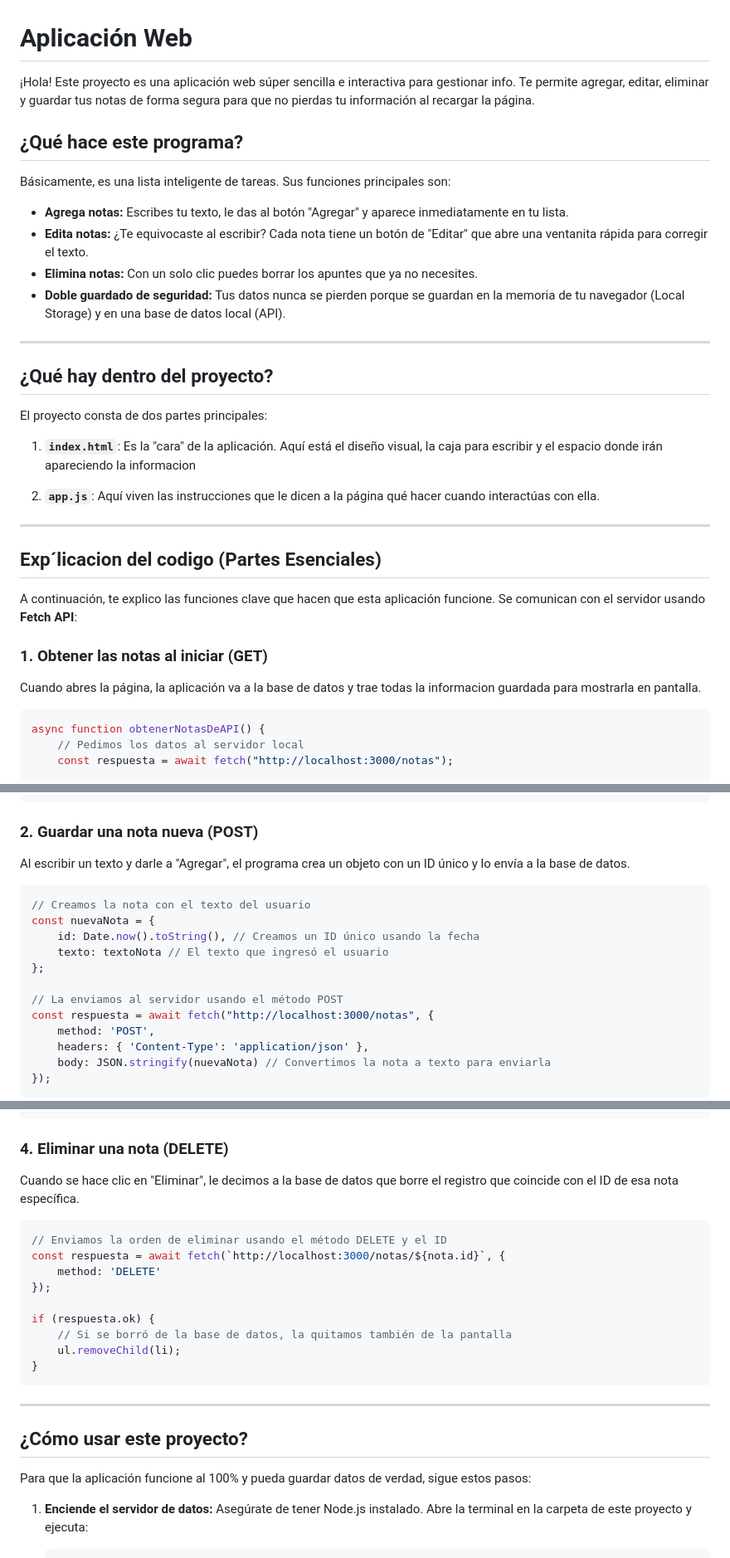
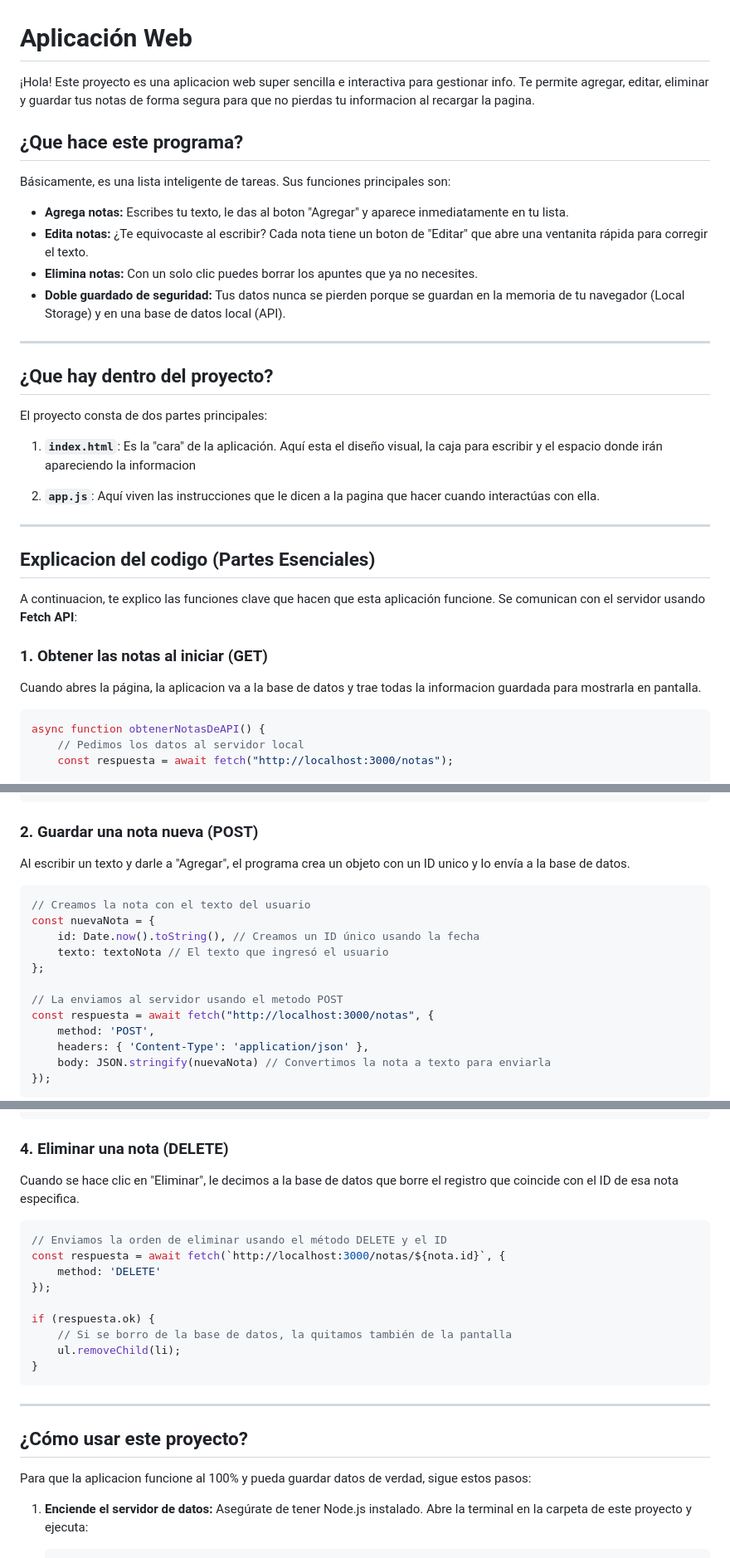
Before and after one commit to miltonjaker1020-svg/Proyectos.inventario-Riwi, a Markdown page: README.md, 3 parts joined by grey strips. Shown at 83% size. GitHub-like rendering.

````diff
--- a/README.md
+++ b/README.md
@@ -1,34 +1,34 @@
 # Aplicación Web
 
-¡Hola! Este proyecto es una aplicación web súper sencilla e interactiva para gestionar info. Te permite agregar, editar, eliminar y guardar tus notas de forma segura para que no pierdas tu información al recargar la página.
+¡Hola! Este proyecto es una aplicacion web super sencilla e interactiva para gestionar info. Te permite agregar, editar, eliminar y guardar tus notas de forma segura para que no pierdas tu informacion al recargar la pagina.
 
-## ¿Qué hace este programa?
+## ¿Que hace este programa?
 
 Básicamente, es una lista inteligente de tareas. Sus funciones principales son:
 
-* **Agrega notas:** Escribes tu texto, le das al botón "Agregar" y aparece inmediatamente en tu lista.
-* **Edita notas:** ¿Te equivocaste al escribir? Cada nota tiene un botón de "Editar" que abre una ventanita rápida para corregir el texto.
+* **Agrega notas:** Escribes tu texto, le das al boton "Agregar" y aparece inmediatamente en tu lista.
+* **Edita notas:** ¿Te equivocaste al escribir? Cada nota tiene un boton de "Editar" que abre una ventanita rápida para corregir el texto.
 * **Elimina notas:** Con un solo clic puedes borrar los apuntes que ya no necesites.
 * **Doble guardado de seguridad:** Tus datos nunca se pierden porque se guardan en la memoria de tu navegador (Local Storage) y en una base de datos local (API).
 
 ---
 
-## ¿Qué hay dentro del proyecto?
+## ¿Que hay dentro del proyecto?
 
 El proyecto consta de dos partes principales:
 
-1. **`index.html`**: Es la "cara" de la aplicación. Aquí está el diseño visual, la caja para escribir y el espacio donde irán apareciendo la informacion
+1. **`index.html`**: Es la "cara" de la aplicación. Aquí esta el diseño visual, la caja para escribir y el espacio donde irán apareciendo la informacion
 
-2. **`app.js`**: Aquí viven las instrucciones que le dicen a la página qué hacer cuando interactúas con ella.
+2. **`app.js`**: Aquí viven las instrucciones que le dicen a la pagina que hacer cuando interactúas con ella.
 
 ---
 
-## Exp´licacion del codigo (Partes Esenciales)
+## Explicacion del codigo (Partes Esenciales)
 
-A continuación, te explico las funciones clave que hacen que esta aplicación funcione. Se comunican con el servidor usando **Fetch API**:
+A continuacion, te explico las funciones clave que hacen que esta aplicación funcione. Se comunican con el servidor usando **Fetch API**:
 
 ### 1. Obtener las notas al iniciar (GET)
-Cuando abres la página, la aplicación va a la base de datos y trae todas la informacion guardada para mostrarla en pantalla.
+Cuando abres la página, la aplicacion va a la base de datos y trae todas la informacion guardada para mostrarla en pantalla.
 
 ```javascript
 async function obtenerNotasDeAPI() {
@@ -46,7 +46,7 @@ async function obtenerNotasDeAPI() {
 ```
 
 ### 2. Guardar una nota nueva (POST)
-Al escribir un texto y darle a "Agregar", el programa crea un objeto con un ID único y lo envía a la base de datos.
+Al escribir un texto y darle a "Agregar", el programa crea un objeto con un ID unico y lo envía a la base de datos.
 
 ```javascript
 // Creamos la nota con el texto del usuario
@@ -55,7 +55,7 @@ const nuevaNota = {
     texto: textoNota // El texto que ingresó el usuario
 };
 
-// La enviamos al servidor usando el método POST
+// La enviamos al servidor usando el metodo POST
 const respuesta = await fetch("http://localhost:3000/notas", {
     method: 'POST',
     headers: { 'Content-Type': 'application/json' },
@@ -82,7 +82,7 @@ const respuesta = await fetch(`http://localhost:3000/notas/${nota.id}`, {
 ```
 
 ### 4. Eliminar una nota (DELETE)
-Cuando se hace clic en "Eliminar", le decimos a la base de datos que borre el registro que coincide con el ID de esa nota específica.
+Cuando se hace clic en "Eliminar", le decimos a la base de datos que borre el registro que coincide con el ID de esa nota especifica.
 
 ```javascript
 // Enviamos la orden de eliminar usando el método DELETE y el ID
@@ -91,7 +91,7 @@ const respuesta = await fetch(`http://localhost:3000/notas/${nota.id}`, {
 });
 
 if (respuesta.ok) {
-    // Si se borró de la base de datos, la quitamos también de la pantalla
+    // Si se borro de la base de datos, la quitamos también de la pantalla
     ul.removeChild(li);
 }
 ```
@@ -100,7 +100,7 @@ if (respuesta.ok) {
 
 ##  ¿Cómo usar  este proyecto?
 
-Para que la aplicación funcione al 100% y pueda guardar datos de verdad, sigue estos pasos:
+Para que la aplicacion funcione al 100% y pueda guardar datos de verdad, sigue estos pasos:
 
 1. **Enciende el servidor de datos:** Asegúrate de tener Node.js instalado. Abre la terminal en la carpeta de este proyecto y ejecuta:
    ```bash
````
